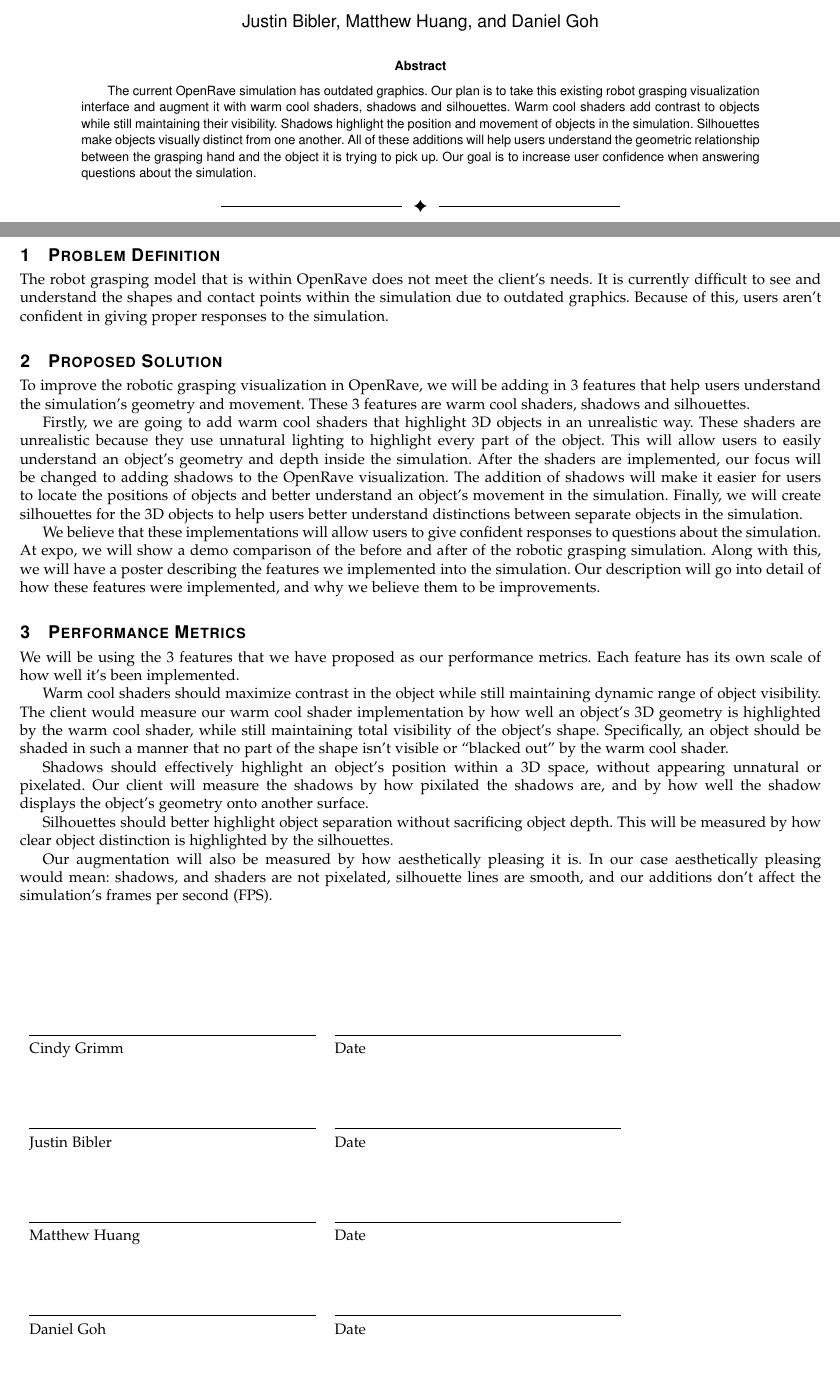
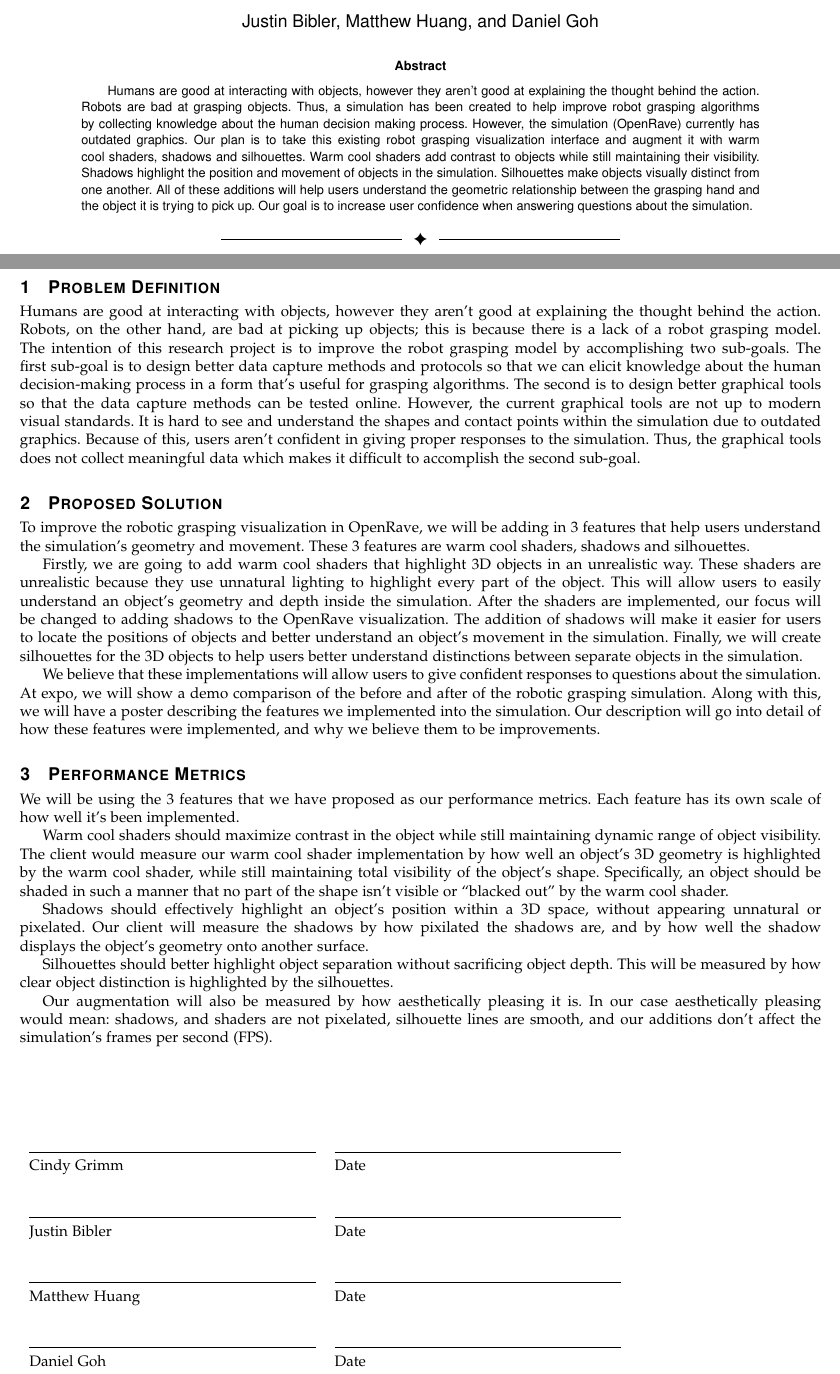
Before and after one commit to danielgwj/capstone12, a LaTeX paper (problemStatement.tex): two parts of pages 1 and 2 of 2, joined at a grey line, cut so that both start at the same text. Compiled offline with pdfLaTeX; a missing font is replaced by an installed copy or a similar font; a LaTeX package or settings file that is missing is left out.

Commit message:
Added bigger picture of and use of the simulation in the abstract. Added context and the overall picture of the entire project and our team's involvement.

```diff
--- a/problemStatement.tex
+++ b/problemStatement.tex
@@ -25,7 +25,10 @@
 
 \IEEEtitleabstractindextext{%
 \begin{abstract}
-The current OpenRave simulation has outdated graphics.
+Humans are good at interacting with objects, however they aren't good at explaining the thought behind the action.
+Robots are bad at grasping objects.
+Thus, a simulation has been created to help improve robot grasping algorithms by collecting knowledge about the human decision making process.
+However, the simulation (OpenRave) currently has outdated graphics.
 Our plan is to take this existing robot grasping visualization interface and augment it with warm cool shaders, shadows and silhouettes.
 Warm cool shaders add contrast to objects while still maintaining their visibility.
 Shadows highlight the position and movement of objects in the simulation.
@@ -41,9 +44,15 @@ Our goal is to increase user confidence when answering questions about the simul
 \end{titlepage}
 
 \section{Problem Definition}
-The robot grasping model that is within OpenRave does not meet the client’s needs.
-It is currently difficult to see and understand the shapes and contact points within the simulation due to outdated graphics.
+Humans are good at interacting with objects, however they aren't good at explaining the thought behind the action.
+Robots, on the other hand, are bad at picking up objects; this is because there is a lack of a robot grasping model.
+The intention of this research project is to improve the robot grasping model by accomplishing two sub-goals.
+The first sub-goal is to design better data capture methods and protocols so that we can elicit knowledge about the human decision-making process in a form that's useful for grasping algorithms.
+The second is to design better graphical tools so that the data capture methods can be tested online.
+However, the current graphical tools are not up to modern visual standards.
+It is hard to see and understand the shapes and contact points within the simulation due to outdated graphics.
 Because of this, users aren’t confident in giving proper responses to the simulation.
+Thus, the graphical tools does not collect meaningful data which makes it difficult to accomplish the second sub-goal.
 
 \section{Proposed Solution}
 To improve the robotic grasping visualization in OpenRave, we will be adding in 3 features that help users understand the simulation’s geometry and movement.
@@ -78,11 +87,11 @@ In our case aesthetically pleasing would mean: shadows, and shaders are not pixe
 
 \noindent\begin{tabular}{ll}
 \makebox[2.5in]{\hrulefill} & \makebox[2.5in]{\hrulefill}\\
-Cindy Grimm & Date\\[8ex]% adds space between the signatures
+Cindy Grimm & Date\\[4ex]% adds space between the signatures
 \makebox[2.5in]{\hrulefill} & \makebox[2.5in]{\hrulefill}\\
-Justin Bibler & Date\\[8ex]% adds space between the signatures
+Justin Bibler & Date\\[4ex]% adds space between the signatures
 \makebox[2.5in]{\hrulefill} & \makebox[2.5in]{\hrulefill}\\
-Matthew Huang & Date\\[8ex]% adds space between the signatures
+Matthew Huang & Date\\[4ex]% adds space between the signatures
 \makebox[2.5in]{\hrulefill} & \makebox[2.5in]{\hrulefill}\\
 Daniel Goh & Date\\
 \end{tabular}
```
